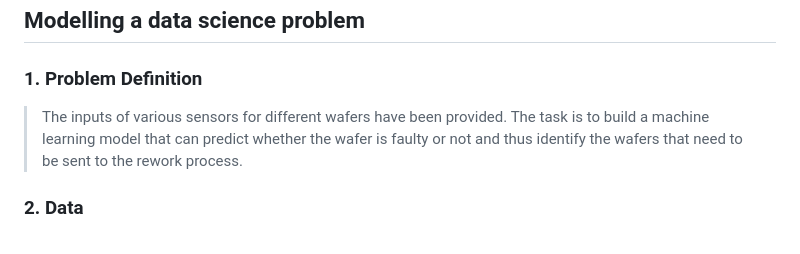
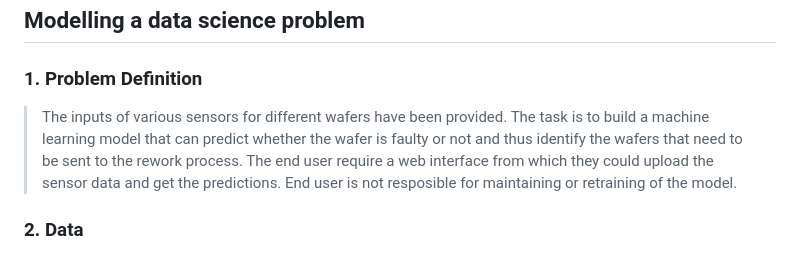
Before and after one commit to kannanjayachandran/Wafers-Fault-Detection, a Markdown page: README.md, the part around the change. Rendered like a GitHub page.

Commit message:
updated readme > problem definition

```diff
--- a/README.md
+++ b/README.md
@@ -29,7 +29,7 @@
 
 ### 1. Problem Definition
 
->The inputs of various sensors for different wafers have been provided. The task is to build a machine learning model that can predict whether the wafer is faulty or not and thus identify the wafers that need to be sent to the rework process.
+>The inputs of various sensors for different wafers have been provided. The task is to build a machine learning model that can predict whether the wafer is faulty or not and thus identify the wafers that need to be sent to the rework process. The end user require a web interface from which they could upload the sensor data and get the predictions. End user is not resposible for maintaining or retraining of the model.
 
 ### 2. Data
 
```
